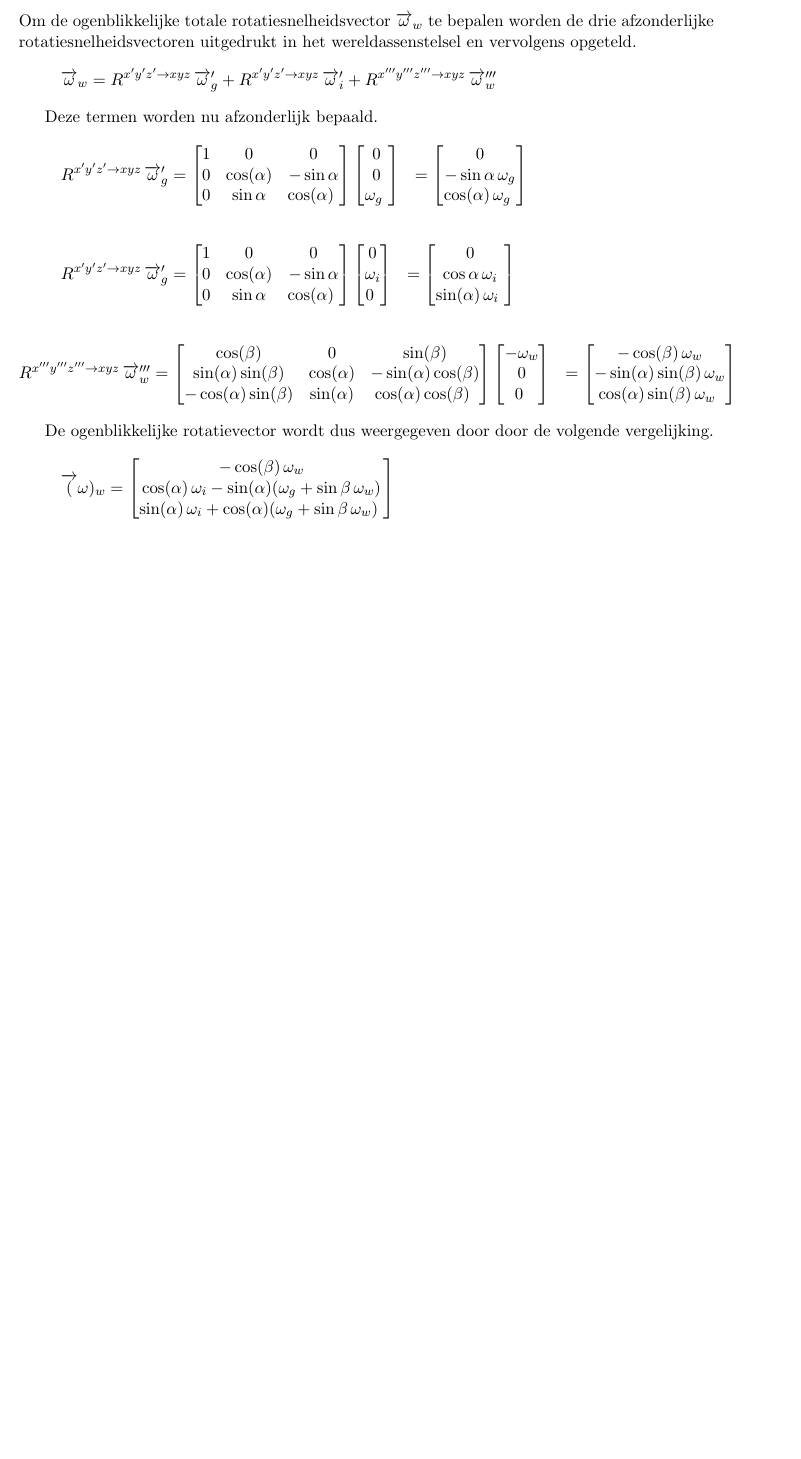
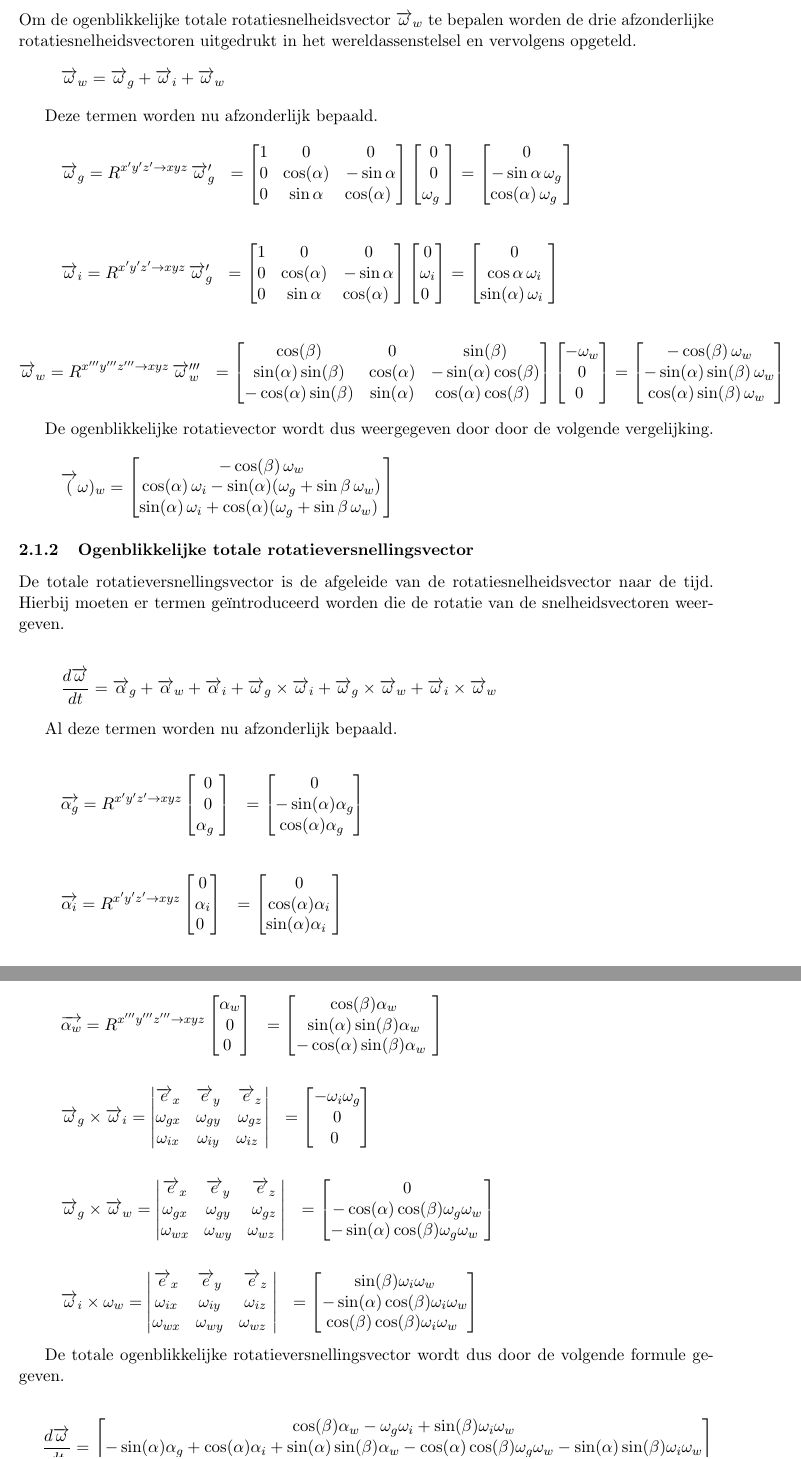
Before and after one commit to RubenV22/case, a LaTeX document (Main.tex, which reads Kin_vraag1.tex): part of page 2 of 2 before the commit and two parts of pages 2 and 3 of 3 after it, the two joined at a grey line, cut so that both start at the same text, the shorter picture padded with empty space. Compiled offline with pdfLaTeX.

Commit message:
Kin. vraag 1 af en begin vraag 2
Ook toevoeging transform.matrix 4

```diff
--- a/Kin_vraag1.tex
+++ b/Kin_vraag1.tex
@@ -2,6 +2,10 @@
 Om de ogenblikkelijke totale rotatiesnelheidsvector $\overrightarrow{\omega}_{w}$ te bepalen worden de drie afzonderlijke rotatiesnelheidsvectoren uitgedrukt in het wereldassenstelsel en vervolgens opgeteld.
 \begin{equation*}
-\overrightarrow{\omega}_{w}=R^{x'y'z' \rightarrow xyz}\,\overrightarrow{\omega}_{g}'+R^{x'y'z' \rightarrow xyz}\,\overrightarrow{\omega}_{i}'+R^{x'''y'''z''' \rightarrow xyz}\,\overrightarrow{\omega}_{w}'''
+\begin{split}
+\overrightarrow{\omega}_{w}
+&=\overrightarrow{\omega}_{g}+\overrightarrow{\omega}_{i}+\overrightarrow{\omega}_{w}
+%&=R^{x'y'z' \rightarrow xyz}\,\overrightarrow{\omega}_{g}'+R^{x'y'z' \rightarrow xyz}\,\overrightarrow{\omega}_{i}'+R^{x'''y'''z''' \rightarrow xyz}\,\overrightarrow{\omega}_{w}'''
+\end{split}
 \end{equation*}
 
 
@@ -10,7 +14,8 @@ Deze termen worden nu afzonderlijk bepaald.
 %omega_g
 \begin{equation*}
 \begin{split}
-R^{x'y'z' \rightarrow xyz}\,\overrightarrow{\omega}_{g}'
+\overrightarrow{\omega}_{g}
+&=R^{x'y'z' \rightarrow xyz}\,\overrightarrow{\omega}_{g}'
 &=	  \begin{bmatrix}
       1 & 0 & 0\\
       0 & \cos(\alpha) & -\sin{\alpha}\\
@@ -32,7 +37,8 @@ R^{x'y'z' \rightarrow xyz}\,\overrightarrow{\omega}_{g}'
 %omega_i
 \begin{equation*}
 \begin{split}
-R^{x'y'z' \rightarrow xyz}\,\overrightarrow{\omega}_{g}'
+\overrightarrow{\omega}_{i}
+&=R^{x'y'z' \rightarrow xyz}\,\overrightarrow{\omega}_{g}'
 &=	  \begin{bmatrix}
       1 & 0 & 0\\
       0 & \cos(\alpha) & -\sin{\alpha}\\
@@ -54,7 +60,8 @@ R^{x'y'z' \rightarrow xyz}\,\overrightarrow{\omega}_{g}'
 %omega_w
 \begin{equation*}
 \begin{split}
-R^{x'''y'''z''' \rightarrow xyz}\,\overrightarrow{\omega}_{w}'''
+\overrightarrow{\omega}_{w}
+&=R^{x'''y'''z''' \rightarrow xyz}\,\overrightarrow{\omega}_{w}'''
 &=	  \begin{bmatrix}
       \cos(\beta) & 0 & \sin(\beta)\\
       \sin(\alpha)\sin(\beta) & \cos(\alpha) & -\sin(\alpha)\cos(\beta)\\
@@ -82,3 +89,125 @@ De ogenblikkelijke rotatievector wordt dus weergegeven door door de volgende ver
 	\sin(\alpha)\,\omega_{i} + \cos(\alpha)(\omega_{g}+\sin{\beta}\,\omega_{w})\
 \end{bmatrix}
 \end{equation*}
+
+\subsubsection{Ogenblikkelijke totale rotatieversnellingsvector}
+De totale rotatieversnellingsvector is de afgeleide van de rotatiesnelheidsvector naar de tijd. Hierbij moeten er termen ge\"introduceerd worden die de rotatie van de snelheidsvectoren weergeven.
+
+\begin{equation*}
+\frac{d\overrightarrow{\omega}}{dt}=\overrightarrow{\alpha}_{g}+\overrightarrow{\alpha}_{w}+\overrightarrow{\alpha}_{i}+\overrightarrow{\omega}_{g}\times\overrightarrow{\omega}_{i}+\overrightarrow{\omega}_{g}\times\overrightarrow{\omega}_{w}+\overrightarrow{\omega}_{i}\times\overrightarrow{\omega}_{w}
+\end{equation*}
+
+Al deze termen worden nu afzonderlijk bepaald.
+
+%alpha_g
+\begin{equation*}
+\begin{split}
+\overrightarrow{\alpha_{g}}&=R^{x'y'z' \rightarrow xyz}
+	\begin{bmatrix}
+	0\\
+	0\\
+	\alpha_{g}\
+	\end{bmatrix}
+	&=\begin{bmatrix}
+	0\\
+	-\sin(\alpha)\alpha_{g}\\
+	\cos(\alpha)\alpha_{g}\
+	\end{bmatrix}
+\end{split}
+\end{equation*}
+
+%alpha_i
+\begin{equation*}
+\begin{split}
+\overrightarrow{\alpha_{i}}&=R^{x'y'z' \rightarrow xyz}
+	\begin{bmatrix}
+	0\\
+	\alpha_{i}\\
+	0\
+	\end{bmatrix}
+	&=\begin{bmatrix}
+	0\\
+	\cos(\alpha)\alpha_{i}\\
+	\sin(\alpha)\alpha_{i}\
+	\end{bmatrix}
+\end{split}
+\end{equation*}
+
+%omega_w
+\begin{equation*}
+\begin{split}
+\overrightarrow{\alpha_{w}}&=R^{x'''y'''z''' \rightarrow xyz}
+	\begin{bmatrix}
+	\alpha_{w}\\
+	0\\
+	0\
+	\end{bmatrix}
+	&=\begin{bmatrix}
+	\cos(\beta)\alpha_{w}\\
+	\sin(\alpha)\sin(\beta)\alpha_{w}\\
+	-\cos(\alpha)\sin(\beta)\alpha_{w}\
+	\end{bmatrix}
+\end{split}
+\end{equation*}
+
+%kruis omega_g - omega_i
+\begin{equation*}
+\begin{split}
+\overrightarrow{\omega}_{g}\times\overrightarrow{\omega}_{i}
+&=	\begin{vmatrix}
+	\overrightarrow{e}_{x} & \overrightarrow{e}_{y} & \overrightarrow{e}_{z}\\
+	\omega_{gx} & \omega_{gy} & \omega_{gz}\\
+	\omega_{ix} & \omega_{iy} & \omega_{iz}\
+	\end{vmatrix}
+&=	\begin{bmatrix}
+	-\omega_{i}\omega_{g}\\
+	0\\
+	0\
+\end{bmatrix}
+\end{split}
+\end{equation*}
+
+%kruis omega_g - omega_w
+\begin{equation*}
+\begin{split}
+\overrightarrow{\omega}_{g}\times\overrightarrow{\omega}_{w}
+&=	\begin{vmatrix}
+	\overrightarrow{e}_{x} & \overrightarrow{e}_{y} & \overrightarrow{e}_{z}\\
+	\omega_{gx} & \omega_{gy} & \omega_{gz}\\
+	\omega_{wx} & \omega_{wy} & \omega_{wz}\
+	\end{vmatrix}
+&=	\begin{bmatrix}
+	0\\
+	-\cos(\alpha)\cos(\beta)\omega_{g}\omega_{w}\\
+	-\sin(\alpha)\cos(\beta)\omega_{g}\omega_{w}\
+	\end{bmatrix}
+\end{split}
+\end{equation*}
+
+%kruis omega_i - omega_w
+\begin{equation*}
+\begin{split}
+\overrightarrow{\omega}_{i}\times\omega_{w}
+&=	\begin{vmatrix}
+	\overrightarrow{e}_{x} & \overrightarrow{e}_{y} & \overrightarrow{e}_{z}\\
+	\omega_{ix} & \omega_{iy} & \omega_{iz}\\
+	\omega_{wx} & \omega_{wy} & \omega_{wz}\
+	\end{vmatrix}
+&=	\begin{bmatrix}
+	\sin(\beta)\omega_{i}\omega_{w}\\
+	-\sin(\alpha)\cos(\beta)\omega_{i}\omega_{w}\\
+	\cos(\beta)\cos(\beta)\omega_{i}\omega_{w}\
+	\end{bmatrix}
+\end{split}
+\end{equation*}
+
+De totale ogenblikkelijke rotatieversnellingsvector wordt dus door de volgende formule gegeven.
+
+\begin{equation*}
+\frac{d\overrightarrow{\omega}}{dt}
+=	\begin{bmatrix}
+\cos(\beta)\alpha_{w}-\omega_{g}\omega_{i}+\sin(\beta)\omega_{i}\omega_{w}\\
+-\sin(\alpha)\alpha_{g}+\cos(\alpha)\alpha_{i}+\sin(\alpha)\sin(\beta)\alpha_{w}-\cos(\alpha)\cos(\beta)\omega_{g}\omega_{w}-\sin(\alpha)\sin(\beta)\omega_{i}\omega_{w}\\
+\cos(\alpha)\alpha_{g}+\sin(\alpha)\alpha_{i}-\cos(\alpha)\sin(\beta)\alpha_{w}-\sin(\alpha)\cos(\beta)\omega_{g}\omega_{w}+\cos(\alpha)\cos(\beta)\omega_{i}\omega_{w}\
+\end{bmatrix}
+\end{equation*}
```
Also changed, not shown: Kin_vraag2.tex (+6 -0 lines), Transformatiematrices.tex (+9 -0 lines), Main.pdf, Kin_vraag1.tex (2 more changed lines).
